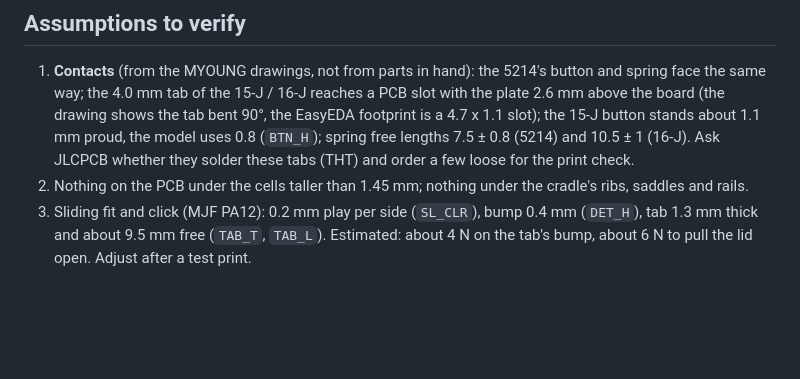
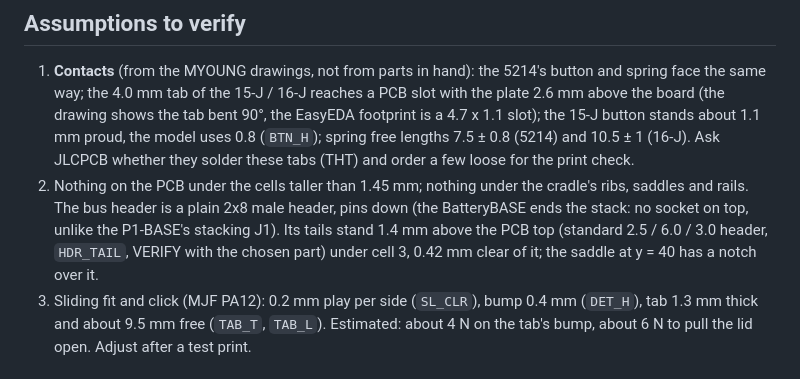
Before and after one commit to energiegedrag-nl/needforheat-battery-base-hardware, a Markdown page: enclosure/README.md, the part around the change. Drawn GitHub-style; blank space fills up the shorter version.

```diff
--- a/enclosure/README.md
+++ b/enclosure/README.md
@@ -56,6 +56,9 @@ padding); `kuip.py` asserts this. BatteryBASE: 25.9 mm.
    uses 0.8 (`BTN_H`); spring free lengths 7.5 ± 0.8 (5214) and 10.5 ± 1 (16-J). Ask JLCPCB whether they solder
    these tabs (THT) and order a few loose for the print check.
 2. Nothing on the PCB under the cells taller than 1.45 mm; nothing under the cradle's ribs, saddles and rails.
+   The bus header is a plain 2x8 male header, pins down (the BatteryBASE ends the stack: no socket on top, unlike the
+   P1-BASE's stacking J1). Its tails stand 1.4 mm above the PCB top (standard 2.5 / 6.0 / 3.0 header, `HDR_TAIL`,
+   VERIFY with the chosen part) under cell 3, 0.42 mm clear of it; the saddle at y = 40 has a notch over it.
 3. Sliding fit and click (MJF PA12): 0.2 mm play per side (`SL_CLR`), bump 0.4 mm (`DET_H`), tab 1.3 mm thick and
    about 9.5 mm free (`TAB_T`, `TAB_L`). Estimated: about 4 N on the tab's bump, about 6 N to pull the lid open.
    Adjust after a test print.
```
Also changed, not shown: docs/images/enclosure-cradle-callouts.png, 9 other files.
